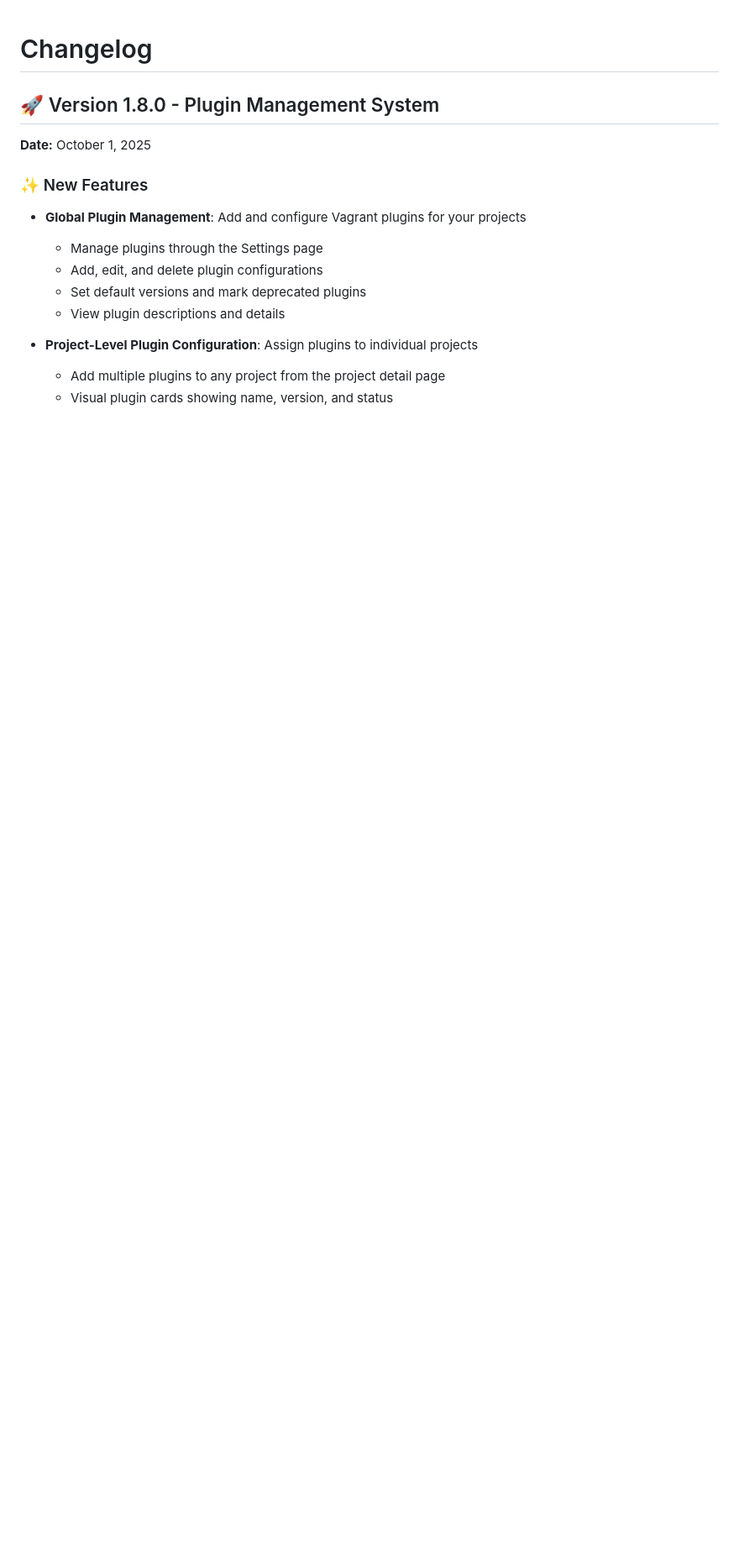
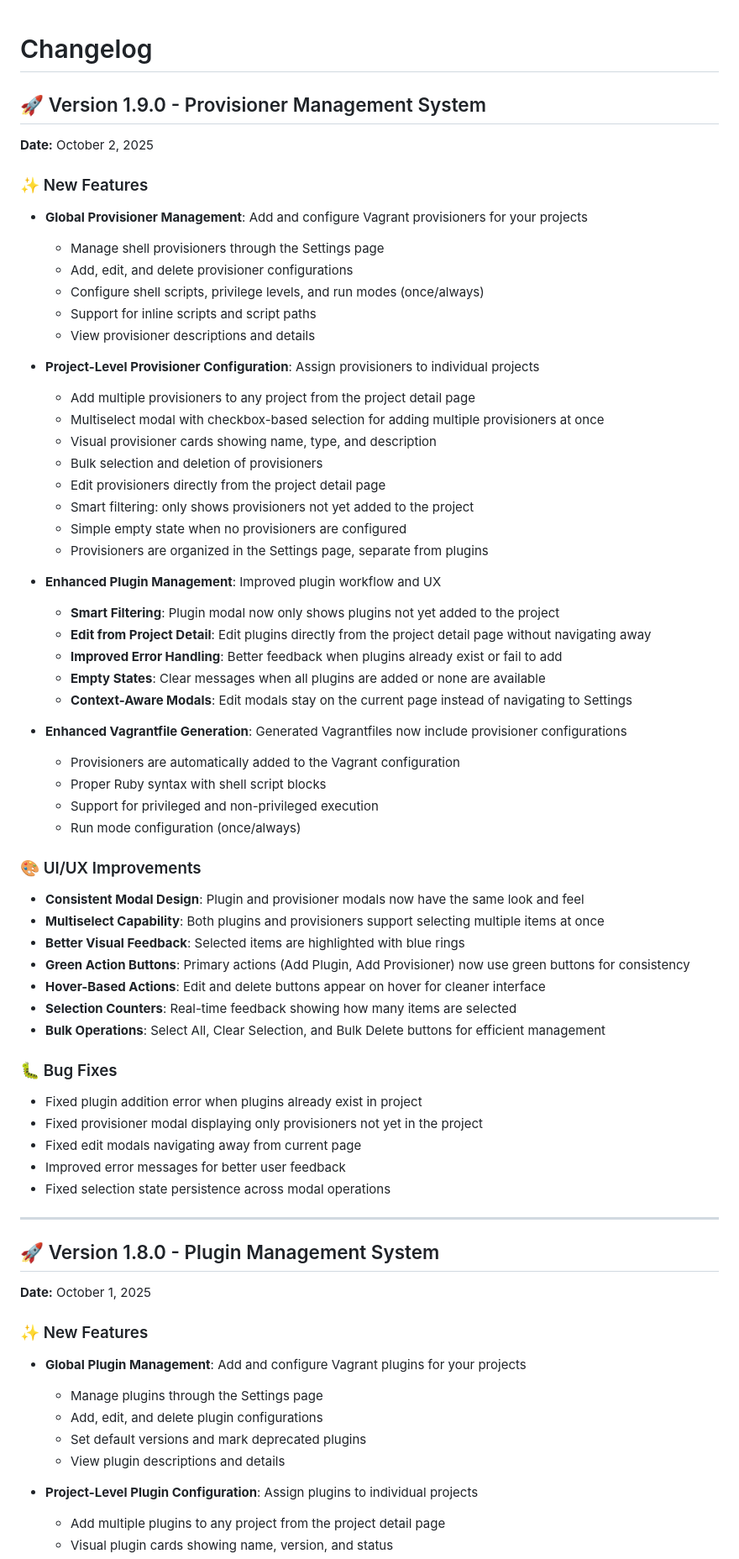
Before and after one commit to marekruzicka/vagrantfile-generator, a Markdown page: CHANGELOG.md, the part around the change. Shown at 84% size. GitHub-like rendering; blank space fills up the shorter version.

Commit message:
doc: Add version 1.9.0 changelog

```diff
--- a/CHANGELOG.md
+++ b/CHANGELOG.md
@@ -1,4 +1,56 @@
 # Changelog
+
+## 🚀 Version 1.9.0 - Provisioner Management System
+**Date:** October 2, 2025
+
+### ✨ New Features
+- **Global Provisioner Management**: Add and configure Vagrant provisioners for your projects
+  - Manage shell provisioners through the Settings page
+  - Add, edit, and delete provisioner configurations
+  - Configure shell scripts, privilege levels, and run modes (once/always)
+  - Support for inline scripts and script paths
+  - View provisioner descriptions and details
+
+- **Project-Level Provisioner Configuration**: Assign provisioners to individual projects
+  - Add multiple provisioners to any project from the project detail page
+  - Multiselect modal with checkbox-based selection for adding multiple provisioners at once
+  - Visual provisioner cards showing name, type, and description
+  - Bulk selection and deletion of provisioners
+  - Edit provisioners directly from the project detail page
+  - Smart filtering: only shows provisioners not yet added to the project
+  - Simple empty state when no provisioners are configured
+  - Provisioners are organized in the Settings page, separate from plugins
+
+- **Enhanced Plugin Management**: Improved plugin workflow and UX
+  - **Smart Filtering**: Plugin modal now only shows plugins not yet added to the project
+  - **Edit from Project Detail**: Edit plugins directly from the project detail page without navigating away
+  - **Improved Error Handling**: Better feedback when plugins already exist or fail to add
+  - **Empty States**: Clear messages when all plugins are added or none are available
+  - **Context-Aware Modals**: Edit modals stay on the current page instead of navigating to Settings
+
+- **Enhanced Vagrantfile Generation**: Generated Vagrantfiles now include provisioner configurations
+  - Provisioners are automatically added to the Vagrant configuration
+  - Proper Ruby syntax with shell script blocks
+  - Support for privileged and non-privileged execution
+  - Run mode configuration (once/always)
+
+### 🎨 UI/UX Improvements
+- **Consistent Modal Design**: Plugin and provisioner modals now have the same look and feel
+- **Multiselect Capability**: Both plugins and provisioners support selecting multiple items at once
+- **Better Visual Feedback**: Selected items are highlighted with blue rings
+- **Green Action Buttons**: Primary actions (Add Plugin, Add Provisioner) now use green buttons for consistency
+- **Hover-Based Actions**: Edit and delete buttons appear on hover for cleaner interface
+- **Selection Counters**: Real-time feedback showing how many items are selected
+- **Bulk Operations**: Select All, Clear Selection, and Bulk Delete buttons for efficient management
+
+### 🐛 Bug Fixes
+- Fixed plugin addition error when plugins already exist in project
+- Fixed provisioner modal displaying only provisioners not yet in the project
+- Fixed edit modals navigating away from current page
+- Improved error messages for better user feedback
+- Fixed selection state persistence across modal operations
+
+---
 
 ## 🚀 Version 1.8.0 - Plugin Management System
 **Date:** October 1, 2025
```
Also changed, not shown: 1 other file.
